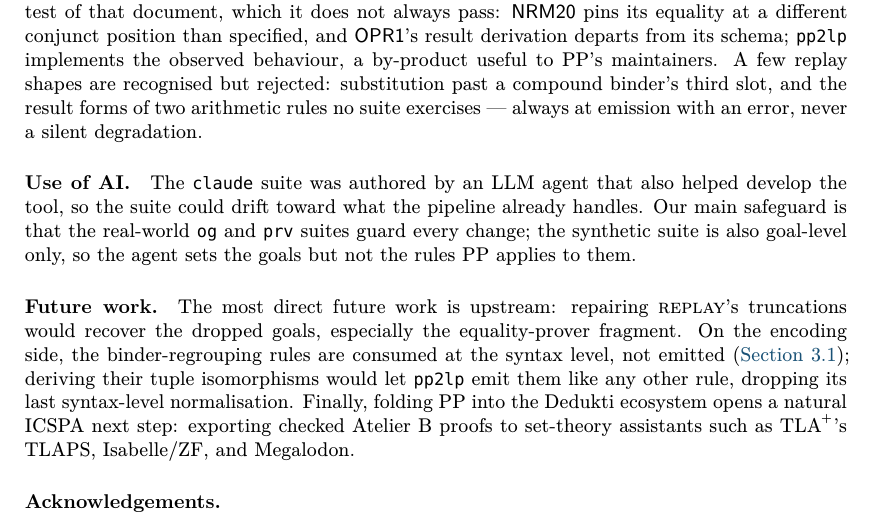
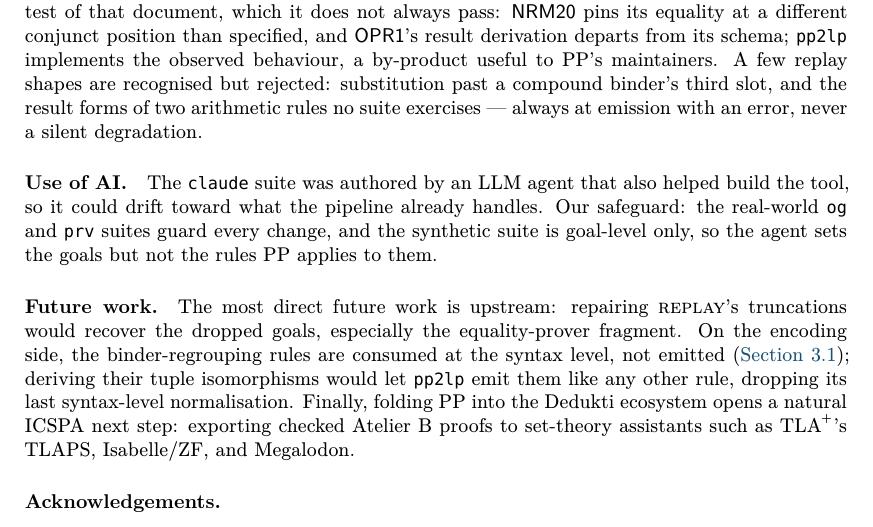
Before and after one commit to ciaran-matthew-dunne/pp2lp, a LaTeX paper (tex/paper/pp2lp.tex, which reads tex/paper/eval.tex): part of page 9 of 16, cut so that both start at the same text. Compiled offline with XeLaTeX; a missing font is replaced by an installed copy or a similar font.

Commit message:
Paper: tighten the use-of-AI paragraph

```diff
--- a/tex/paper/eval.tex
+++ b/tex/paper/eval.tex
@@ -138,13 +138,12 @@ binder's third slot, and the result forms of two arithmetic rules no suite
 exercises --- always at emission with an error, never a silent degradation.
 
 \paragraph{Use of AI.}
-The \texttt{claude} suite was authored by an LLM agent that also helped
-develop the tool, so the suite could drift toward what the pipeline already
-handles.
+The \texttt{claude} suite was authored by an LLM agent that also helped build
+the tool, so it could drift toward what the pipeline already handles.
 %
-Our main safeguard is that the real-world \texttt{og} and \texttt{prv} suites
-guard every change; the synthetic suite is also goal-level only, so the agent
-sets the goals but not the rules \pp{} applies to them.
+Our safeguard: the real-world \texttt{og} and \texttt{prv} suites guard every
+change, and the synthetic suite is goal-level only, so the agent sets the goals
+but not the rules \pp{} applies to them.
 
 \paragraph{Future work.}
 The most direct future work is upstream: repairing \textsc{replay}'s
```
